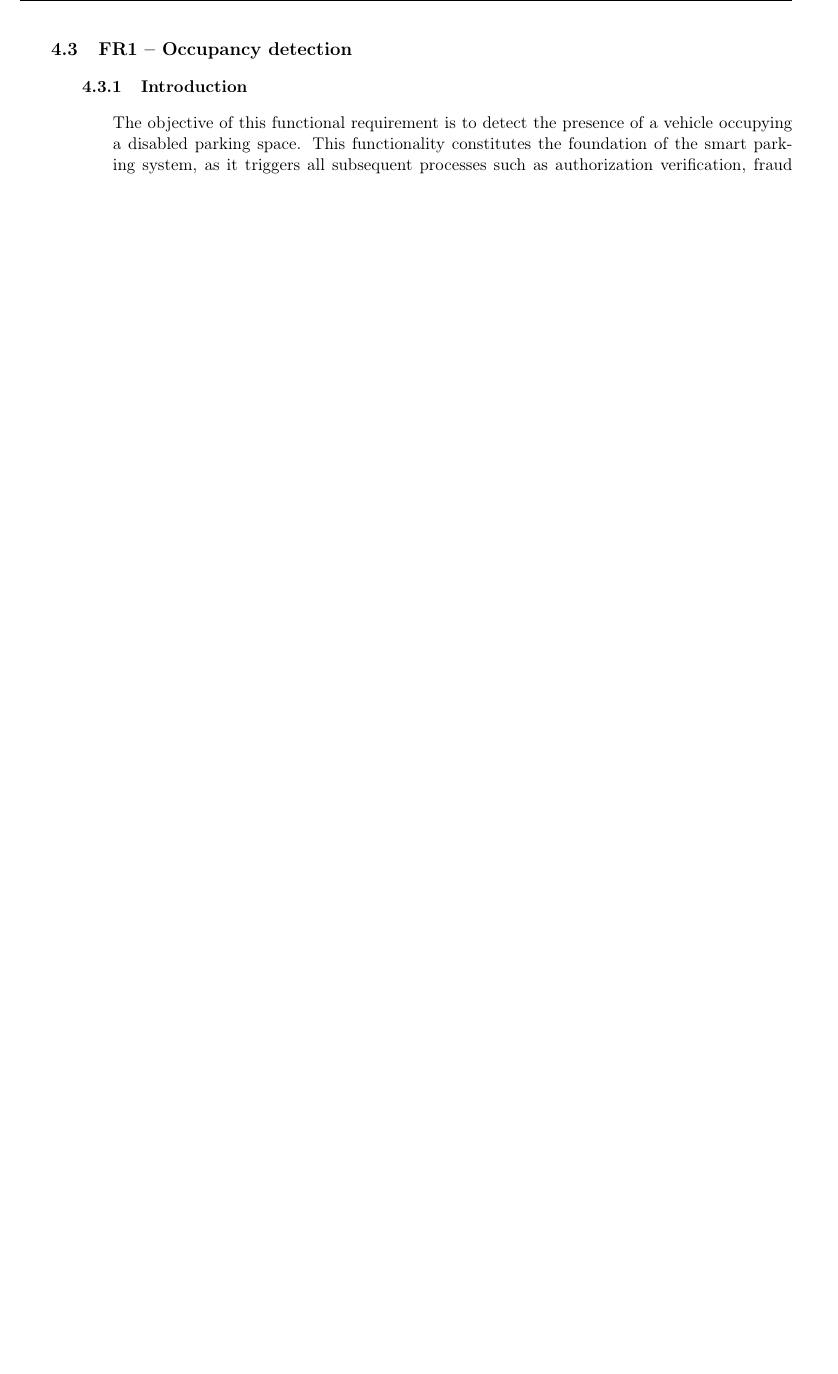
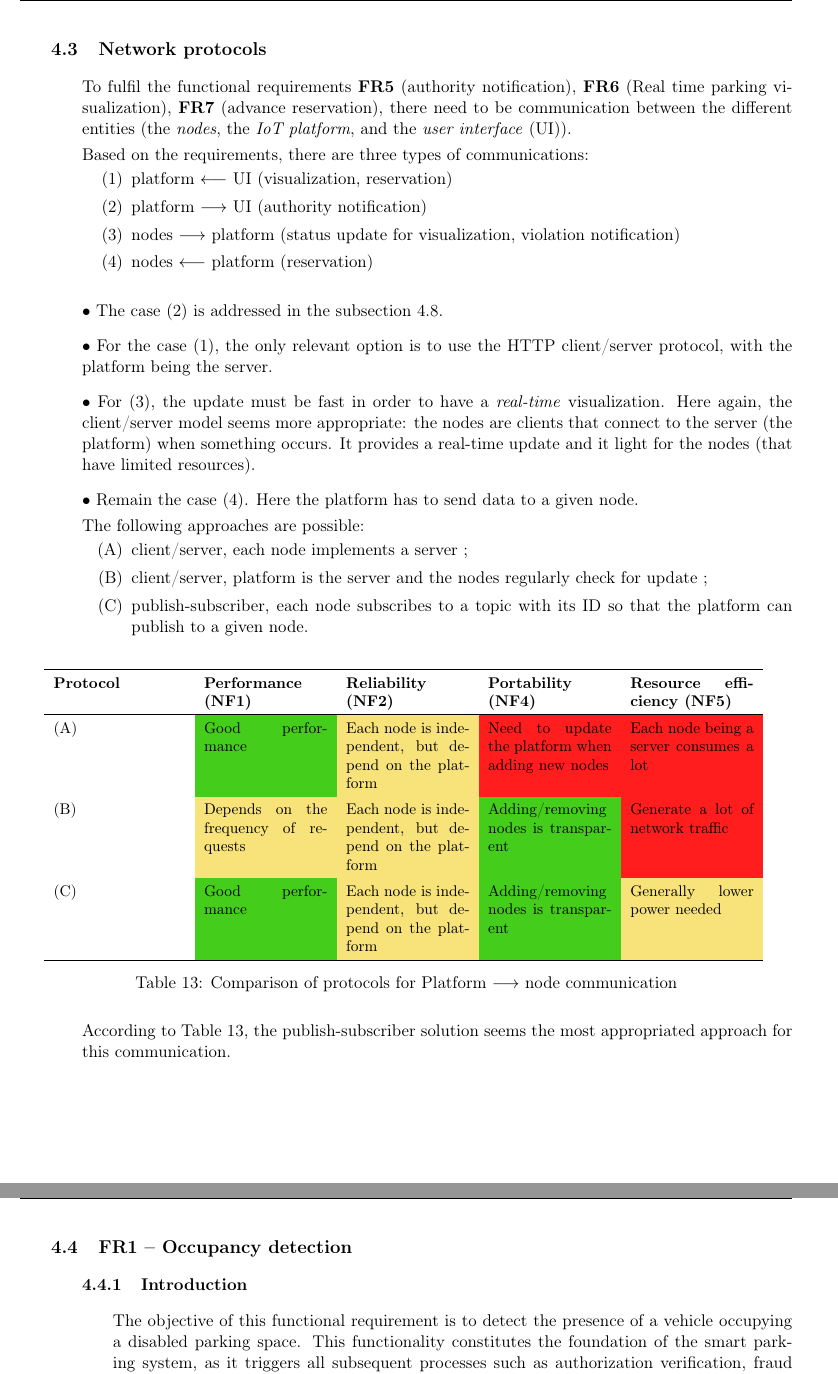
Before and after one commit to lasercata/IoT_parking_management, a LaTeX document (analysis_document/IoT_Smart_parking_for_disabled_people.tex): part of page 7 of 15 before the commit and two parts of pages 7 and 8 of 16 after it, the two joined at a grey line, cut at the place of the change, the shorter picture padded with empty space. Compiled offline with pdfLaTeX; a LaTeX package or settings file that is missing is left out.

Commit message:
Analysis: adding protocol comparaison

```diff
--- a/analysis_document/IoT_Smart_parking_for_disabled_people.tex
+++ b/analysis_document/IoT_Smart_parking_for_disabled_people.tex
@@ -477,6 +477,84 @@
 
                 This interface will also be appropriate to implement the multi-level authorizations (admin, user, ...)
             \end{indt} %}}}3
+        \end{indt} %}}}2
+
+        \begin{indt}{\subsection{Network protocols}} %{{{2
+            To fulfil the functional requirements \textbf{FR5} (authority notification), \textbf{FR6} (Real time parking visualization), \textbf{FR7} (advance reservation), there need to be communication between the different entities (the \emph{nodes}, the \emph{IoT platform}, and the \emph{user interface} (UI)).
+
+            \begin{indi}{Based on the requirements, there are three types of communications:}
+                \item[(1)] platform $\longleftarrow$ UI (visualization, reservation)
+                \item[(2)] platform $\longrightarrow$ UI (authority notification)
+                \item[(3)] nodes $\longrightarrow$ platform (status update for visualization, violation notification)
+                \item[(4)] nodes $\longleftarrow$ platform (reservation)
+            \end{indi}
+
+            \vspace{6pt}
+
+            $\bullet$ The case (2) is addressed in the \autoref{sub:fr5}.
+
+            \vspace{6pt}
+
+            $\bullet$ For the case (1), the only relevant option is to use the HTTP client/server protocol, with the platform being the server.
+
+            \vspace{6pt}
+
+            $\bullet$ For (3), the update must be fast in order to have a \emph{real-time} visualization. Here again, the client/server model seems more appropriate: the nodes are clients that connect to the server (the platform) when something occurs. It provides a real-time update and it light for the nodes (that have limited resources).
+
+            \vspace{6pt}
+
+            $\bullet$ Remain the case (4). Here the platform has to send data to a given node.
+
+            \begin{indi}{The following approaches are possible:}
+                \item[(A)] client/server, each node implements a server ;
+                \item[(B)] client/server, platform is the server and the nodes regularly check for update ;
+                \item[(C)] publish-subscriber, each node subscribes to a topic with its ID so that the platform can publish to a given node.
+            \end{indi}
+
+            \begin{table}[H]% {{{3
+                \centering
+
+                {\small
+                \begin{tabular}{p{3cm} p{80pt} p{80pt} p{80pt} p{80pt}}
+                    \hline
+                    \textbf{Protocol}
+                    & \textbf{Performance (NF1)}
+                    & \textbf{Reliability (NF2)}
+                    & \textbf{Portability (NF4)}
+                    & \textbf{Resource efficiency (NF5)}
+                    \\
+
+                    \hline
+                    (A)
+                    & \cellcolor{pastelGreen} Good performance
+                    & \cellcolor{pastelOrange} Each node is independent, but depend on the platform
+                    & \cellcolor{pastelRed} Need to update the platform when adding new nodes
+                    & \cellcolor{pastelRed} Each node being a server consumes a lot
+                    \\
+
+                    (B)
+                    & \cellcolor{pastelOrange} Depends on the frequency of requests
+                    & \cellcolor{pastelOrange} Each node is independent, but depend on the platform
+                    & \cellcolor{pastelGreen} Adding/removing nodes is transparent
+                    & \cellcolor{pastelRed} Generate a lot of network traffic
+                    \\
+
+                    (C)
+                    & \cellcolor{pastelGreen} Good performance
+                    & \cellcolor{pastelOrange} Each node is independent, but depend on the platform
+                    & \cellcolor{pastelGreen} Adding/removing nodes is transparent
+                    & \cellcolor{pastelOrange} Generally lower power needed
+                    \\
+
+                    \hline
+                \end{tabular}
+                }
+
+                \caption{Comparison of protocols for Platform $\longrightarrow$ node communication}
+                \label{tab:protocols_comparison}
+            \end{table}% }}}3
+
+            According to \autoref{tab:protocols_comparison}, the publish-subscriber solution seems the most appropriated approach for this communication.
         \end{indt} %}}}2
 
         \begin{indt}{\subsection{FR1 -- Occupancy detection}} %{{{2
```
Also changed, not shown: analysis_document/IoT_Smart_parking_for_disabled_people.tex (2 more changed lines).
